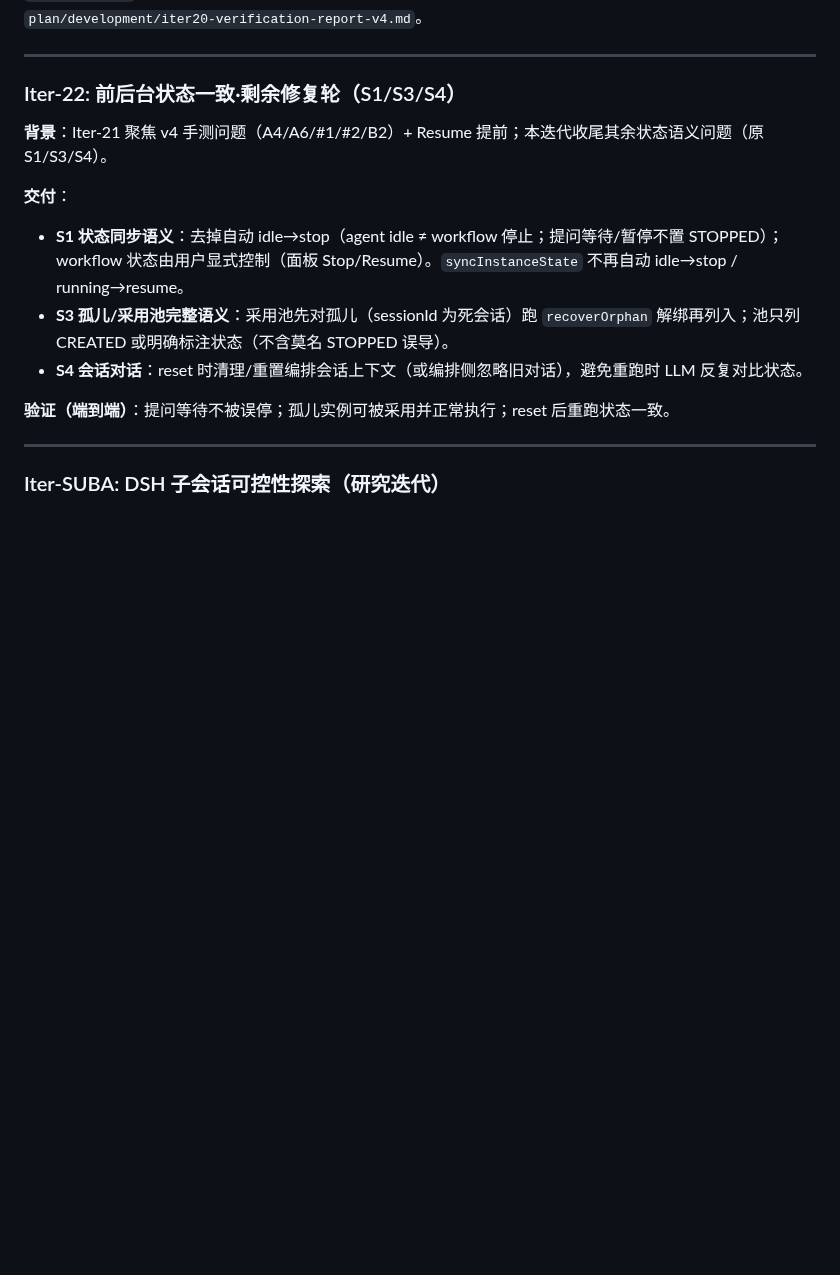
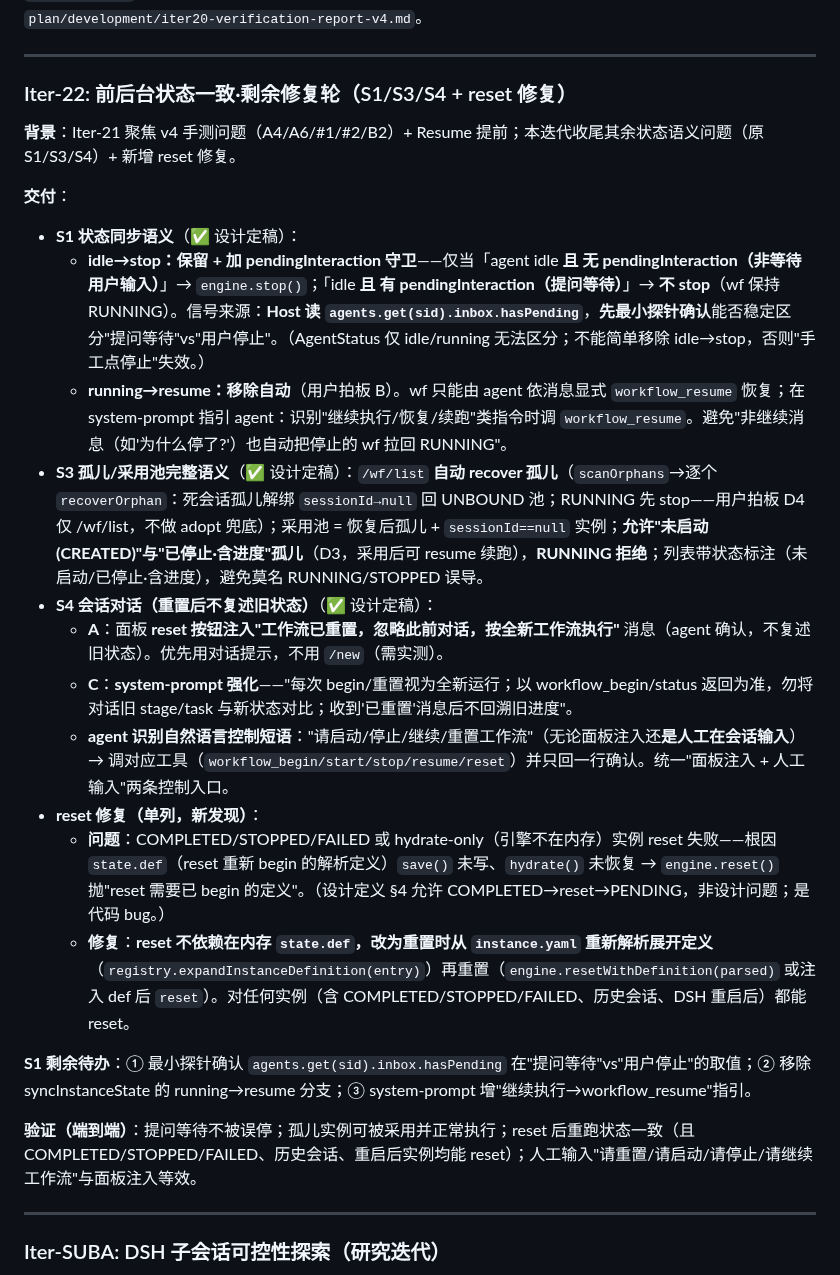
Before and after one commit to KaiRanwanui/dsh-workflow-orchestration, a Markdown page: plan/development/development-plan.md, the part around the change. Drawn GitHub-style; blank space fills up the shorter version.

Commit message:
docs(iter-22): 设计定稿——S1(idle→stop 守卫+running→resume 移除)/S3(孤儿进采用池)/S4(重置清对话+自然语言控制)+reset 修复(单列,改从 instance.yaml 重解析 def)

```diff
--- a/plan/development/development-plan.md
+++ b/plan/development/development-plan.md
@@ -525,16 +525,26 @@ workflow_list → 列出所有实例 + 状态
 
 ---
 
-### Iter-22: 前后台状态一致·剩余修复轮（S1/S3/S4）
+### Iter-22: 前后台状态一致·剩余修复轮（S1/S3/S4 + reset 修复）
 
-**背景**：Iter-21 聚焦 v4 手测问题（A4/A6/#1/#2/B2）+ Resume 提前；本迭代收尾其余状态语义问题（原 S1/S3/S4）。
+**背景**：Iter-21 聚焦 v4 手测问题（A4/A6/#1/#2/B2）+ Resume 提前；本迭代收尾其余状态语义问题（原 S1/S3/S4）+ 新增 reset 修复。
 
 **交付**：
-- **S1 状态同步语义**：去掉自动 idle→stop（agent idle ≠ workflow 停止；提问等待/暂停不置 STOPPED）；workflow 状态由用户显式控制（面板 Stop/Resume）。`syncInstanceState` 不再自动 idle→stop / running→resume。
-- **S3 孤儿/采用池完整语义**：采用池先对孤儿（sessionId 为死会话）跑 `recoverOrphan` 解绑再列入；池只列 CREATED 或明确标注状态（不含莫名 STOPPED 误导）。
-- **S4 会话对话**：reset 时清理/重置编排会话上下文（或编排侧忽略旧对话），避免重跑时 LLM 反复对比状态。
+- **S1 状态同步语义**（✅ 设计定稿）：
+  - **idle→stop：保留 + 加 pendingInteraction 守卫**——仅当「agent idle **且 无 pendingInteraction（非等待用户输入）**」→ `engine.stop()`；「idle **且 有 pendingInteraction（提问等待）**」→ **不 stop**（wf 保持 RUNNING）。信号来源：**Host 读 `agents.get(sid).inbox.hasPending`**，**先最小探针确认**能否稳定区分"提问等待"vs"用户停止"。（AgentStatus 仅 idle/running 无法区分；不能简单移除 idle→stop，否则"手工点停止"失效。）
+  - **running→resume：移除自动**（用户拍板 B）。wf 只能由 agent 依消息显式 `workflow_resume` 恢复；在 system-prompt 指引 agent：识别"继续执行/恢复/续跑"类指令时调 `workflow_resume`。避免"非继续消息（如'为什么停了?'）也自动把停止的 wf 拉回 RUNNING"。
+- **S3 孤儿/采用池完整语义**（✅ 设计定稿）：`/wf/list` **自动 recover 孤儿**（`scanOrphans`→逐个 `recoverOrphan`：死会话孤儿解绑 `sessionId→null` 回 UNBOUND 池；RUNNING 先 stop——用户拍板 D4 仅 /wf/list，不做 adopt 兜底）；采用池 = 恢复后孤儿 + `sessionId==null` 实例；**允许"未启动(CREATED)"与"已停止·含进度"孤儿**（D3，采用后可 resume 续跑），**RUNNING 拒绝**；列表带状态标注（未启动/已停止·含进度），避免莫名 RUNNING/STOPPED 误导。
+- **S4 会话对话（重置后不复述旧状态）**（✅ 设计定稿）：
+  - **A**：面板 **reset 按钮注入"工作流已重置，忽略此前对话，按全新工作流执行"** 消息（agent 确认，不复述旧状态）。优先用对话提示，不用 `/new`（需实测）。
+  - **C**：**system-prompt 强化**——"每次 begin/重置视为全新运行；以 workflow_begin/status 返回为准，勿将对话旧 stage/task 与新状态对比；收到'已重置'消息后不回溯旧进度"。
+  - **agent 识别自然语言控制短语**："请启动/停止/继续/重置工作流"（无论面板注入还**是人工在会话输入**）→ 调对应工具（`workflow_begin/start/stop/resume/reset`）并只回一行确认。统一"面板注入 + 人工输入"两条控制入口。
+- **reset 修复（单列，新发现）**：
+  - **问题**：COMPLETED/STOPPED/FAILED 或 hydrate-only（引擎不在内存）实例 reset 失败——根因 `state.def`（reset 重新 begin 的解析定义）`save()` 未写、`hydrate()` 未恢复 → `engine.reset()` 抛"reset 需要已 begin 的定义"。（设计定义 §4 允许 COMPLETED→reset→PENDING，非设计问题；是代码 bug。）
+  - **修复**：**reset 不依赖在内存 `state.def`，改为重置时从 `instance.yaml` 重新解析展开定义**（`registry.expandInstanceDefinition(entry)`）再重置（`engine.resetWithDefinition(parsed)` 或注入 def 后 `reset`）。对任何实例（含 COMPLETED/STOPPED/FAILED、历史会话、DSH 重启后）都能 reset。
 
-**验证（端到端）**：提问等待不被误停；孤儿实例可被采用并正常执行；reset 后重跑状态一致。
+**S1 剩余待办**：① 最小探针确认 `agents.get(sid).inbox.hasPending` 在"提问等待"vs"用户停止"的取值；② 移除 syncInstanceState 的 running→resume 分支；③ system-prompt 增"继续执行→workflow_resume"指引。
+
+**验证（端到端）**：提问等待不被误停；孤儿实例可被采用并正常执行；reset 后重跑状态一致（且 COMPLETED/STOPPED/FAILED、历史会话、重启后实例均能 reset）；人工输入"请重置/请启动/请停止/请继续工作流"与面板注入等效。
 
 ---
 
```
